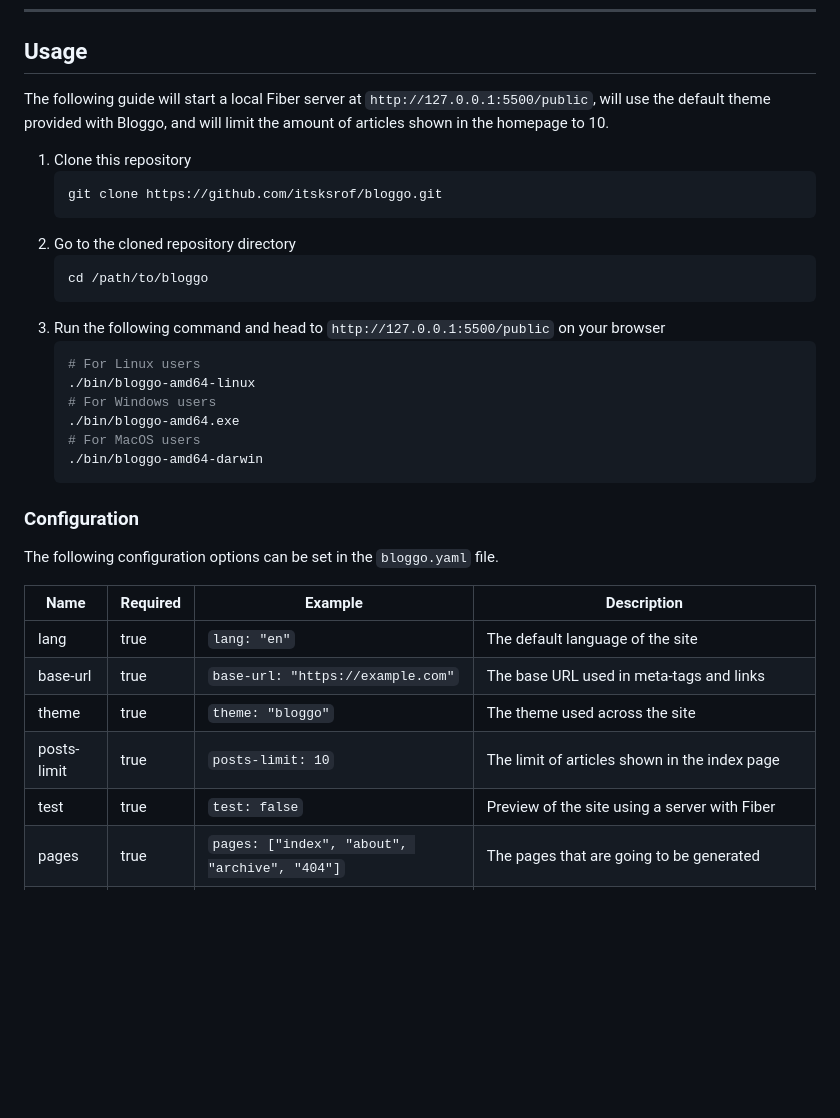
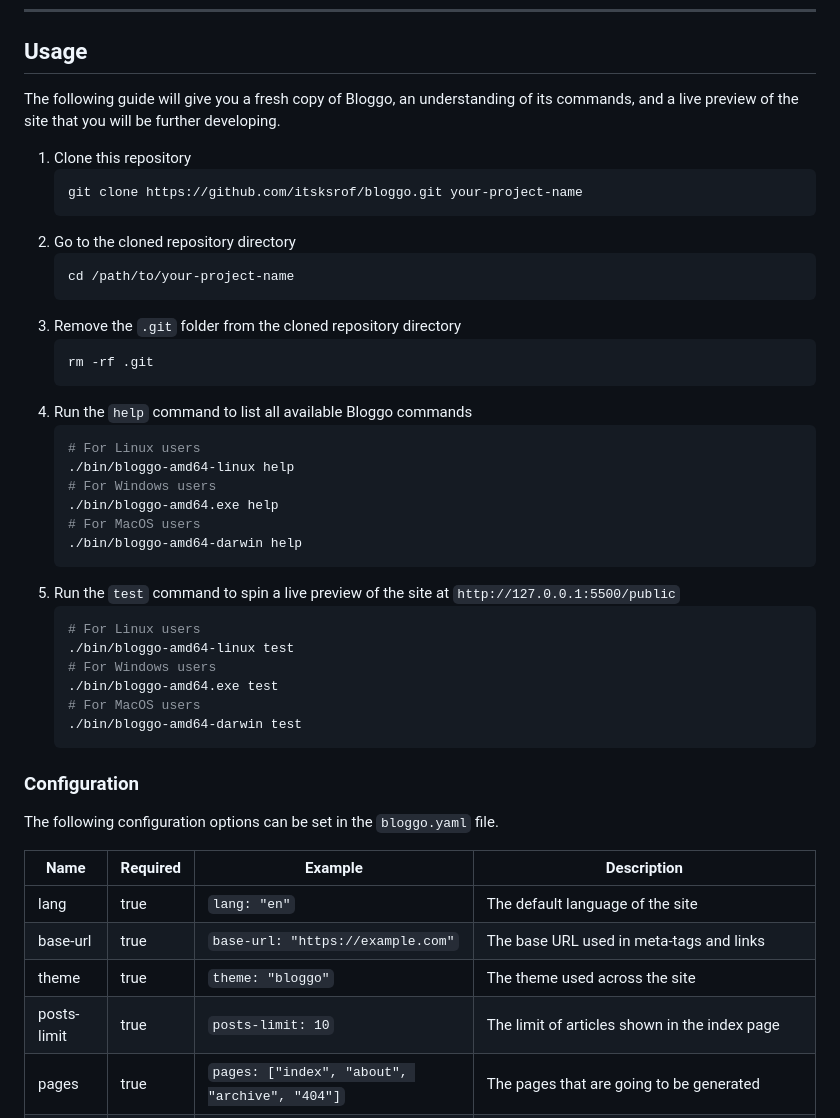
Before and after one commit to kevinsuner/bloggo, a Markdown page: README.md, the part around the change. Drawn GitHub-style; blank space fills up the shorter version.

Commit message:
Update usage section in README.md

````diff
--- a/README.md
+++ b/README.md
@@ -17,24 +17,37 @@ Bloggo is a free and simplistic [static site generator](https://en.wikipedia.org
 ---
 
 ## Usage
-The following guide will start a local Fiber server at `http://127.0.0.1:5500/public`, will use the default theme provided with Bloggo, and will limit the amount of articles shown in the homepage to 10.
+The following guide will give you a fresh copy of Bloggo, an understanding of its commands, and a live preview of the site that you will be further developing.
 
 1. Clone this repository
     ```bash
-    git clone https://github.com/itsksrof/bloggo.git
+    git clone https://github.com/itsksrof/bloggo.git your-project-name
     ```
 2. Go to the cloned repository directory
     ```bash
-    cd /path/to/bloggo
+    cd /path/to/your-project-name
     ```
-3. Run the following command and head to `http://127.0.0.1:5500/public` on your browser
+3. Remove the `.git` folder from the cloned repository directory
+    ```bash
+    rm -rf .git
+    ```
+4. Run the `help` command to list all available Bloggo commands
     ```bash
     # For Linux users
-    ./bin/bloggo-amd64-linux
+    ./bin/bloggo-amd64-linux help
     # For Windows users
-    ./bin/bloggo-amd64.exe
+    ./bin/bloggo-amd64.exe help
     # For MacOS users
-    ./bin/bloggo-amd64-darwin
+    ./bin/bloggo-amd64-darwin help
+    ```
+5. Run the `test` command to spin a live preview of the site at `http://127.0.0.1:5500/public`
+    ```bash
+    # For Linux users
+    ./bin/bloggo-amd64-linux test
+    # For Windows users
+    ./bin/bloggo-amd64.exe test
+    # For MacOS users
+    ./bin/bloggo-amd64-darwin test
     ```
 
 ### Configuration
@@ -46,7 +59,6 @@ The following configuration options can be set in the `bloggo.yaml` file.
 | base-url | true | `base-url: "https://example.com"` | The base URL used in meta-tags and links |
 | theme | true | `theme: "bloggo"` | The theme used across the site |
 | posts-limit | true |  `posts-limit: 10` | The limit of articles shown in the index page |
-| test | true | `test: false` | Preview of the site using a server with Fiber |
 | pages | true | `pages: ["index", "about", "archive", "404"]` | The pages that are going to be generated |
 | dirs | true | `dirs: ["assets", "css"]` | The directories that are going to be copied from the `theme` folder to the `public` folder |
 
````
